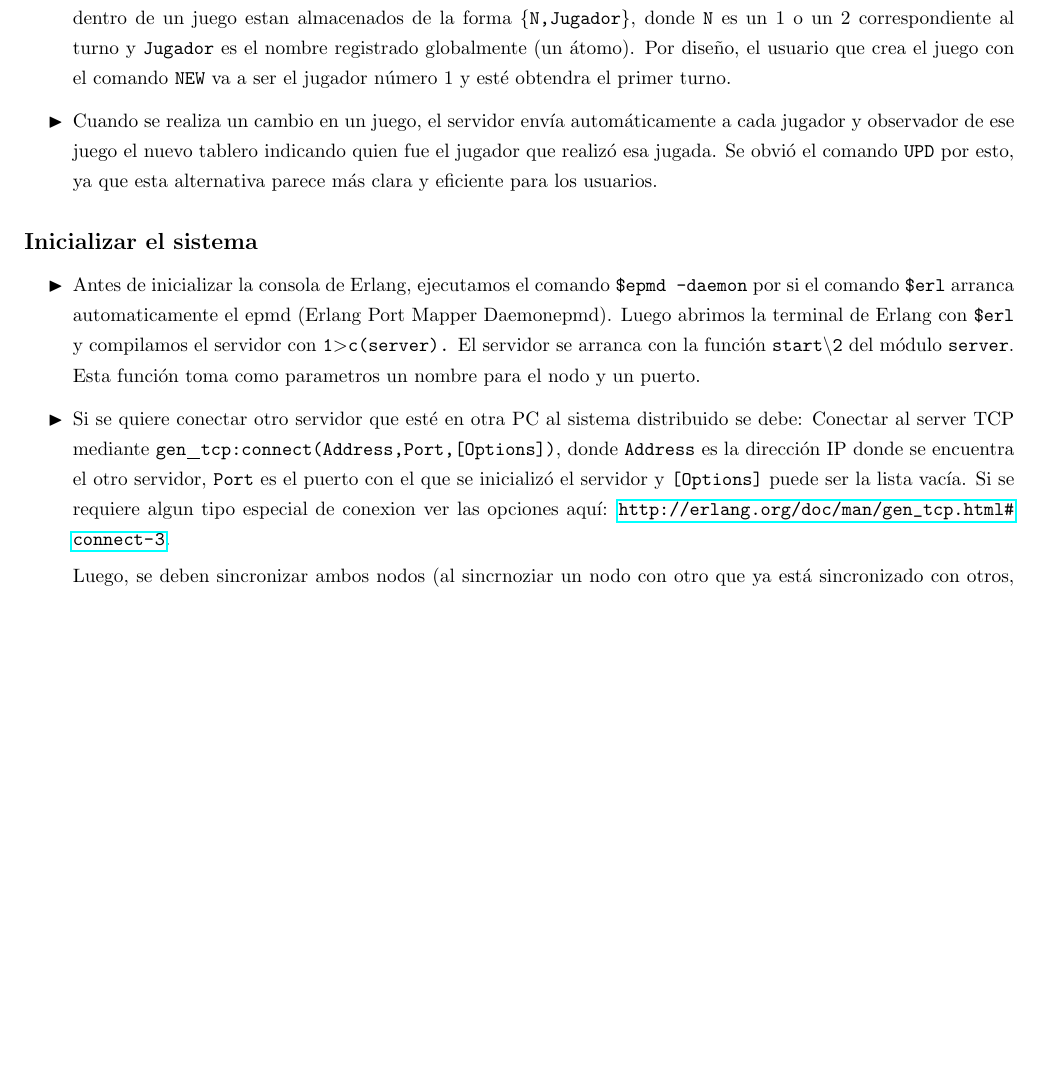
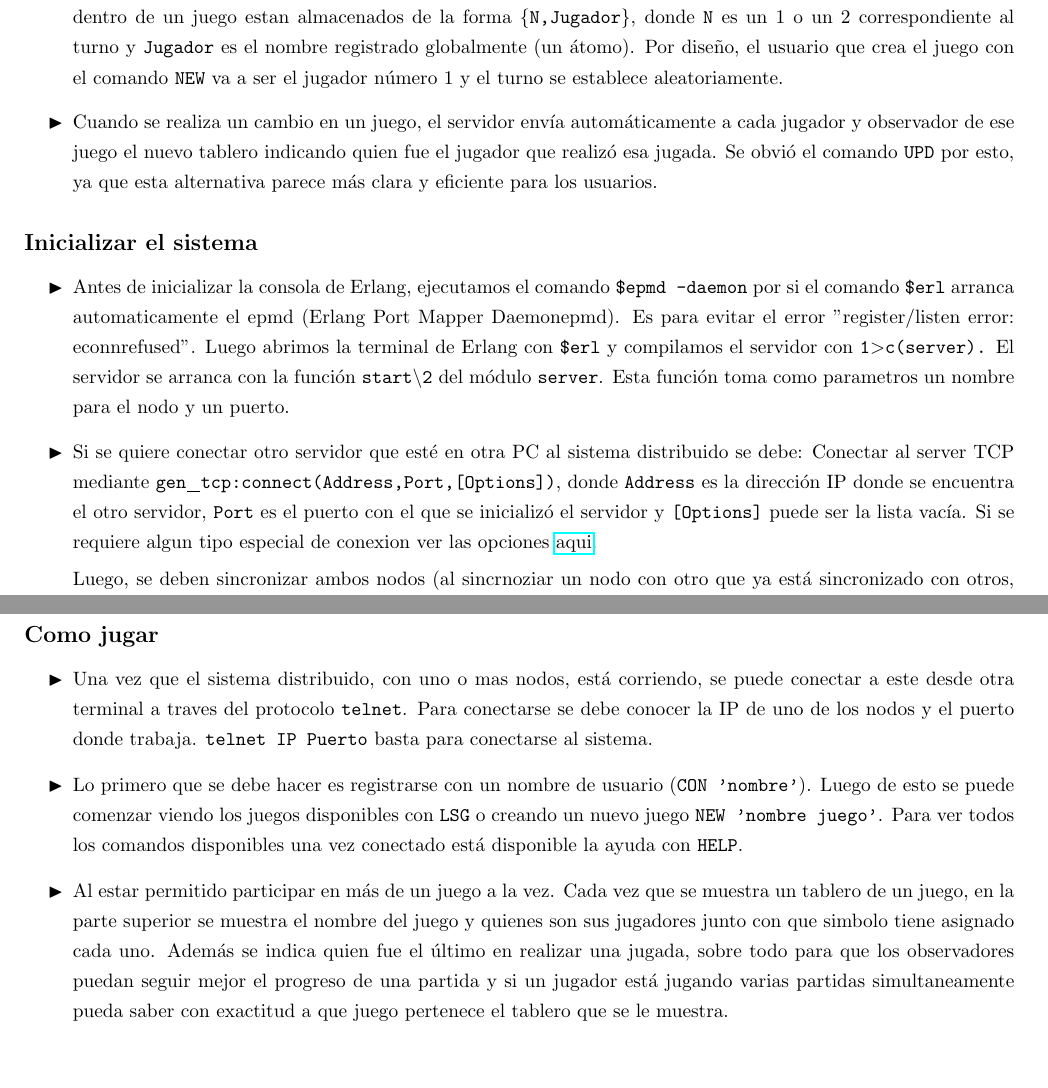
Before and after one commit to IvaanEr/SO1, a LaTeX document (TP/Informe/informeFinal.tex): part of page 2 of 2 before the commit and two parts of pages 2 and 3 of 3 after it, the two joined at a grey line, cut so that both start at the same text, the shorter picture padded with empty space. Compiled offline with pdfLaTeX.

Commit message:
Termiando informe

```diff
--- a/TP/Informe/informeFinal.tex
+++ b/TP/Informe/informeFinal.tex
@@ -96,21 +96,27 @@ El trabajo práctico consta de dos archivos que permiten su funcionamiento:
 \begin{itemize}
   \blacktr Al inicializar un servidor, se crea un nuevo proceso donde se llevará una lista con los nombres de los clientes de todo el sistema distribuido llamado \texttt{list_of_client}, que se registra globalmente con el nombre de \texttt{clients_pid} para poder acceder a este proceso desde cualquier nodo. Se realiza lo mismo, para un proceso registrado globalmente como \texttt{games_pid} para llevar los nombres de las partidas en curso. Además tanto los clientes como las partidas en curso han sido registradas globalmente. También, se da inicio y registro local a los procesos de \texttt{pbalance} y \texttt{pstat}. Luego de iniciar estos procesos claves para el almacenamiento de información y funcionamiento del sistema se pasa a la función \texttt{dispatcher} con el Socket donde el nodo recibe conexiones entrantes.
   \blacktr Con respecto al balanceo, la función \texttt{pstat} se encarga de enviarle a la función \texttt{pbalance} de todos los nodos el estado de carga de él mismo. Luego, \texttt{pbalance} recibe el estado de carga de todos los nodos y se queda con el nodo de menor carga, así cuando un proceso desea saber que nodo es el de menor carga, \texttt{pbalance} le envía este nodo.
-  \blacktr Un juego consta de sus jugadores, observadores, el tablero de juego, y de quien es el turno actual. Los jugadores dentro de un juego estan almacenados de la forma \texttt{\{N,Jugador\}}, donde \texttt{N} es un 1 o un 2 correspondiente al turno y \texttt{Jugador} es el nombre registrado globalmente (un átomo). Por diseño, el usuario que crea el juego con el comando \texttt{NEW} va a ser el jugador número 1 y esté obtendra el primer turno.
+  \blacktr Un juego consta de sus jugadores, observadores, el tablero de juego, y de quien es el turno actual. Los jugadores dentro de un juego estan almacenados de la forma \texttt{\{N,Jugador\}}, donde \texttt{N} es un 1 o un 2 correspondiente al turno y \texttt{Jugador} es el nombre registrado globalmente (un átomo). Por diseño, el usuario que crea el juego con el comando \texttt{NEW} va a ser el jugador número 1 y el turno se establece aleatoriamente.
   \blacktr Cuando se realiza un cambio en un juego, el servidor envía automáticamente a cada jugador y observador de ese juego el nuevo tablero indicando quien fue el jugador que realizó esa jugada. Se obvió el comando \texttt{UPD} por esto, ya que esta alternativa parece más clara y eficiente para los usuarios.
 \end{itemize}
 
 \subsection*{Inicializar el sistema}
 \begin{itemize}
-    \blacktr Antes de inicializar la consola de Erlang, ejecutamos el comando \texttt{\textdollar epmd -daemon} por si el comando \texttt{\textdollar erl} arranca automaticamente el epmd (Erlang  Port  Mapper  Daemonepmd). Luego abrimos la terminal de Erlang con \texttt{\textdollar erl} y compilamos el servidor con \texttt{1\textgreater c(server).} El servidor se arranca con la función \texttt{start\textbackslash2} del módulo \texttt{server}. Esta función toma como parametros un nombre para el nodo y un puerto.
+    \blacktr Antes de inicializar la consola de Erlang, ejecutamos el comando \texttt{\textdollar epmd -daemon} por si el comando \texttt{\textdollar erl} arranca automaticamente el epmd (Erlang  Port  Mapper  Daemonepmd). Es para evitar el error "register/listen error: econnrefused". Luego abrimos la terminal de Erlang con \texttt{\textdollar erl} y compilamos el servidor con \texttt{1\textgreater c(server).} El servidor se arranca con la función \texttt{start\textbackslash2} del módulo \texttt{server}. Esta función toma como parametros un nombre para el nodo y un puerto.
 
     \blacktr Si se quiere conectar otro servidor que esté en otra PC al sistema distribuido se debe:
-      Conectar al server TCP mediante \texttt{gen_tcp:connect(Address,Port,[Options])}, donde \texttt{Address} es la dirección IP donde se encuentra el otro servidor, \texttt{Port} es el puerto con el que se inicializó el servidor y \texttt{[Options]} puede ser la lista vacía. Si se requiere algun tipo especial de conexion ver las opciones aquí: \url{http://erlang.org/doc/man/gen_tcp.html#connect-3}.
+      Conectar al server TCP mediante \texttt{gen_tcp:connect(Address,Port,[Options])}, donde \texttt{Address} es la dirección IP donde se encuentra el otro servidor, \texttt{Port} es el puerto con el que se inicializó el servidor y \texttt{[Options]} puede ser la lista vacía. Si se requiere algun tipo especial de conexion ver las opciones \href{http://erlang.org/doc/man/gen_tcp.html#connect-3}{aqui}.
 
       Luego, se deben sincronizar ambos nodos (al sincrnoziar un nodo con otro que ya está sincronizado con otros, automáticamente se sincroniza con todos los demás) con \texttt{net_kernel:connect_node(Node)}, donde \texttt{Node} es el nombre que se le dio al nodo. Si se quiere saber el nombre de un nodo se puede utilizar la función \texttt{node()}. Además, luego de la sincronización, se puede saber con que nodos estoy conectado con \texttt{nodes()}.
 
     \blacktr Si tenemos dos servidores en la misma PC, basta conectar ambos servidores con la función \texttt{net_kernel:connect_node(Node)}.
 \end{itemize}
 
+\subsection*{Como jugar}
+\begin{itemize}
+  \blacktr Una vez que el sistema distribuido, con uno o mas nodos, está corriendo, se puede conectar a este desde otra terminal a traves del protocolo \texttt{telnet}. Para conectarse se debe conocer la IP de uno de los nodos y el puerto donde trabaja. \texttt{telnet IP Puerto} basta para conectarse al sistema.
+  \blacktr Lo primero que se debe hacer es registrarse con un nombre de usuario (\texttt{CON 'nombre'}). Luego de esto se puede comenzar viendo los juegos disponibles con \texttt{LSG} o creando un nuevo juego \texttt{NEW 'nombre juego'}. Para ver todos los comandos disponibles una vez conectado está disponible la ayuda con \texttt{HELP}.
+  \blacktr Al estar permitido participar en más de un juego a la vez. Cada vez que se muestra un tablero de un juego, en la parte superior se muestra el nombre del juego y quienes son sus jugadores junto con que simbolo tiene asignado cada uno. Además se indica quien fue el último en realizar una jugada, sobre todo para que los observadores puedan seguir mejor el progreso de una partida y si un jugador está jugando varias partidas simultaneamente pueda saber con exactitud a que juego pertenece el tablero que se le muestra.
+\end{itemize}
 
 \end{document}
```
Also changed, not shown: TP/Informe/informeFinal.pdf, 3 other files.
